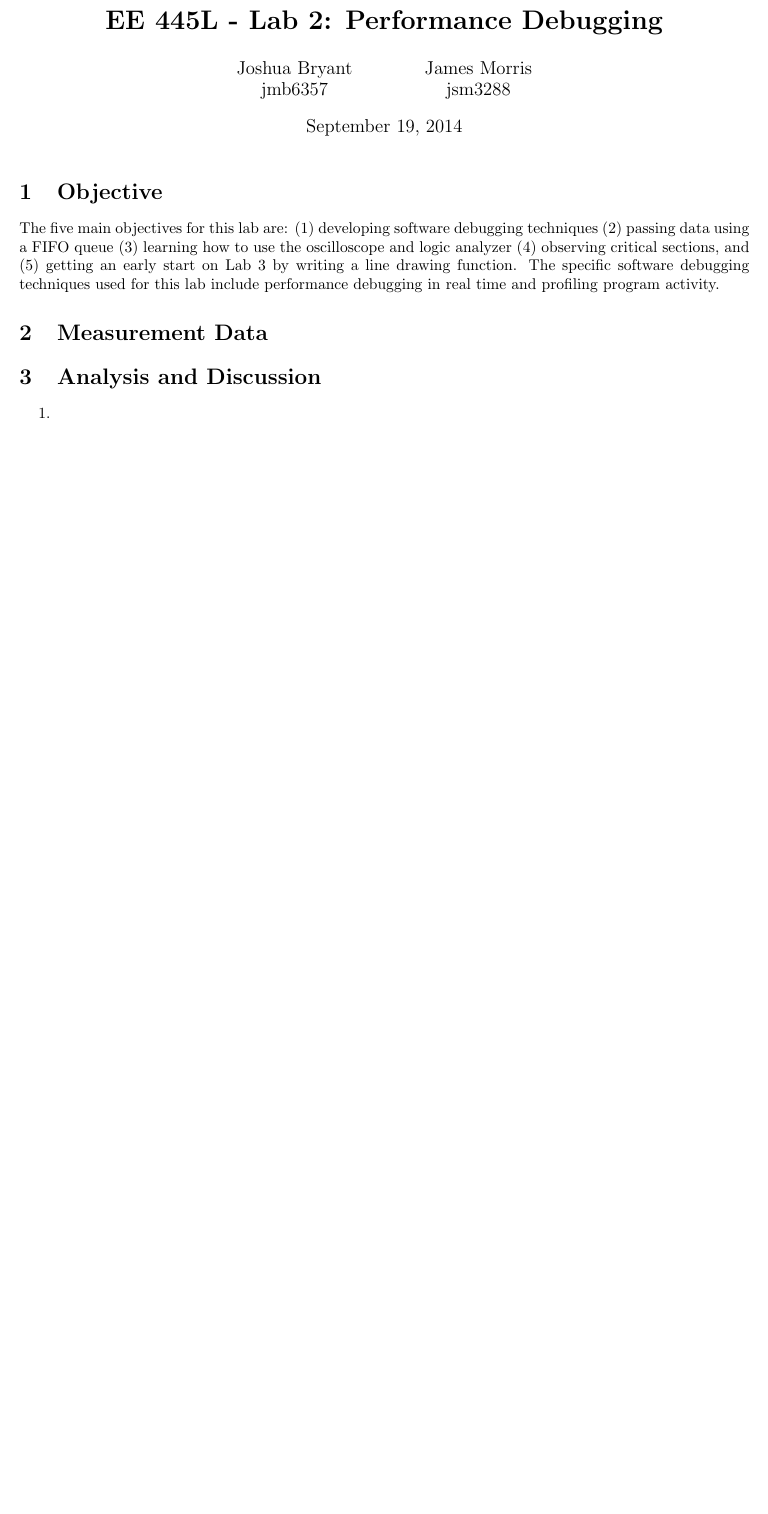
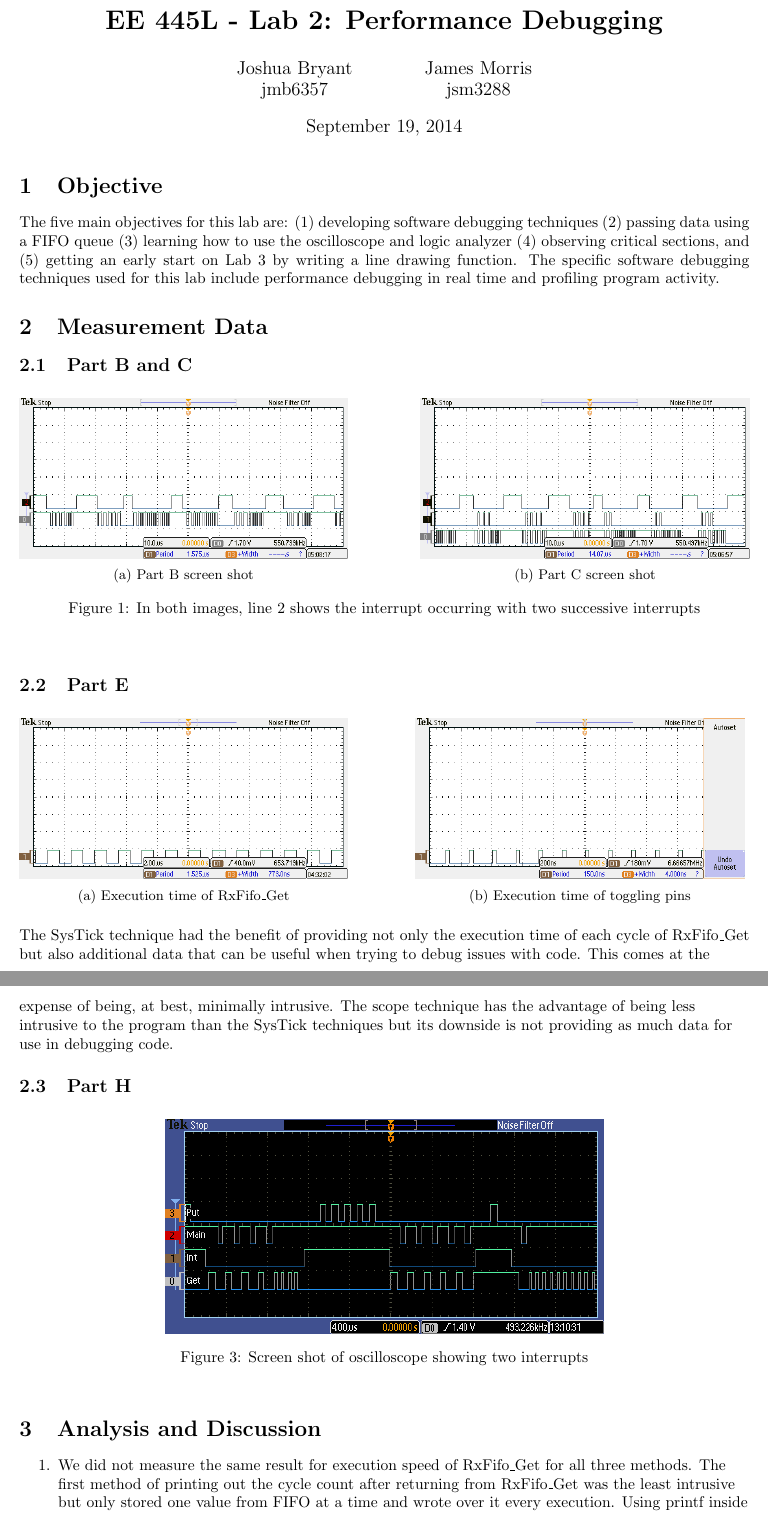
Before and after one commit to Aku42/445LTeamCouch, a LaTeX document (Lab Reports/Lab2/Lab2_PerformanceDebugging.tex): part of the page before the commit and two parts of pages 1 and 2 of 2 after it, the two joined at a grey line, cut so that both start at the same text, the shorter picture padded with empty space. Compiled offline with pdfLaTeX.

Commit message:
Finished lab 2 report
Finished the lab 2 report. Now to just turn everything in to Canvas.

```diff
--- a/Lab Reports/Lab2/Lab2_PerformanceDebugging.tex
+++ b/Lab Reports/Lab2/Lab2_PerformanceDebugging.tex
@@ -24,6 +24,8 @@
 \usepackage[margin=1in]{geometry}
 \usepackage{amsmath} % Required for some math elements
 \usepackage{enumitem}
+\usepackage{graphicx}
+\usepackage{subcaption}
 
 \setlength\parindent{0pt} % Removes all indentation from paragraphs
 
@@ -83,7 +85,56 @@
 %----------------------------------------------------------------------------------------
 
 \section{Measurement Data} %Mostly screenshots from the o-scopes in the lab, get these from James
+	\subsection{Part B and C}
+		\centering
+		\begin{figure}[h]
+			\centering
+			\begin{subfigure}{0.45\textwidth}
+				\includegraphics[keepaspectratio, width=\textwidth]{Lab2Screens/Lab2PartB1.png}
+				\caption{Part B screen shot}
+				\label{fig:SS_B}
+			\end{subfigure}
+			\hfill
+			\begin{subfigure}{0.45\textwidth}
+				\includegraphics[keepaspectratio, width=\textwidth]{Lab2Screens/Lab2PartC5}
+				\caption{Part C screen shot}
+				\label{fig:SS_C}
+			\end{subfigure}
+			\caption{In both images, line 2 shows the interrupt occurring with two successive interrupts}
+			\label{fig:SS_B&C}
+			\hfill
+		\end{figure}
+		\raggedright
 
+	\subsection{Part E}
+		\centering
+		\begin{figure}[h]
+			\centering
+			\begin{subfigure}{0.45\textwidth}
+				\includegraphics[keepaspectratio, width=\textwidth]{Lab2Screens/Lab2PartE1}
+				\caption{Execution time of RxFifo\_Get}
+				\label{fig:SS_E1}
+			\end{subfigure}
+			\hfill
+			\begin{subfigure}{0.45\textwidth}
+				\includegraphics[keepaspectratio, width=\textwidth]{Lab2Screens/Lab2PartE2}
+				\caption{Execution time of toggling pins}
+				\label{fig:SS_E2}
+			\end{subfigure}
+			\label{fig:SS_E}
+			\hfill
+		\end{figure}
+		\raggedright
+		The SysTick technique had the benefit of providing not only the execution time of each cycle of RxFifo\_Get but also additional data that can be useful when trying to debug issues with code. This comes at the expense of being, at best, minimally intrusive. The scope technique has the advantage of being less intrusive to the program than the SysTick techniques but its downside is not providing as much data for use in debugging code.
+
+	\subsection{Part H}
+		\centering
+		\begin{figure}[h]
+			\centering
+			\includegraphics[keepaspectratio, width=0.6\textwidth]{Lab2Screens/Lab2PartH}
+			\caption{Screen shot of oscilloscope showing two interrupts}
+		\end{figure}
+		\raggedright
 %----------------------------------------------------------------------------------------
 %	SECTION 5 Analysis and Discussion
 %----------------------------------------------------------------------------------------
@@ -92,7 +143,7 @@
 
 \begin{enumerate}
 	\item %Question 1
-
+		We did not measure the same result for execution speed of RxFifo\_Get for all three methods. The first method of printing out the cycle count after returning from RxFifo\_Get was the least intrusive but only stored one value from FIFO at a time and wrote over it every execution. Using printf inside the RxFifo\_Get function was the most intrusive but had the benefit of providing not only the execution time but also the data received from the FIFO and the current FIFO pointer for ever execution cycle. The memory dump provided only the the first 10 data values recieved from the FIFO but was less intrusive than inserting the printf function into RxFifo\_Get leading to a value generally between the values measured by the original FIFO function and the FIFO function with printf inside.
 
 	\item %Question 2
 		If you expected the execution speed to vary a lot, you should use the data dump technique. This technique is less intrusive than printing data to a screen and the amount of time needed to dump data each execution cycle should remain almost constant. This technique also allows for storing a large number of data entries for review later to allow averaging over hundreds of samples for average execution time as well as finding the most likely minimum and maximum execution times.
```
Also changed, not shown: Lab Reports/Lab2/Lab2_PerformanceDebugging.pdf.
